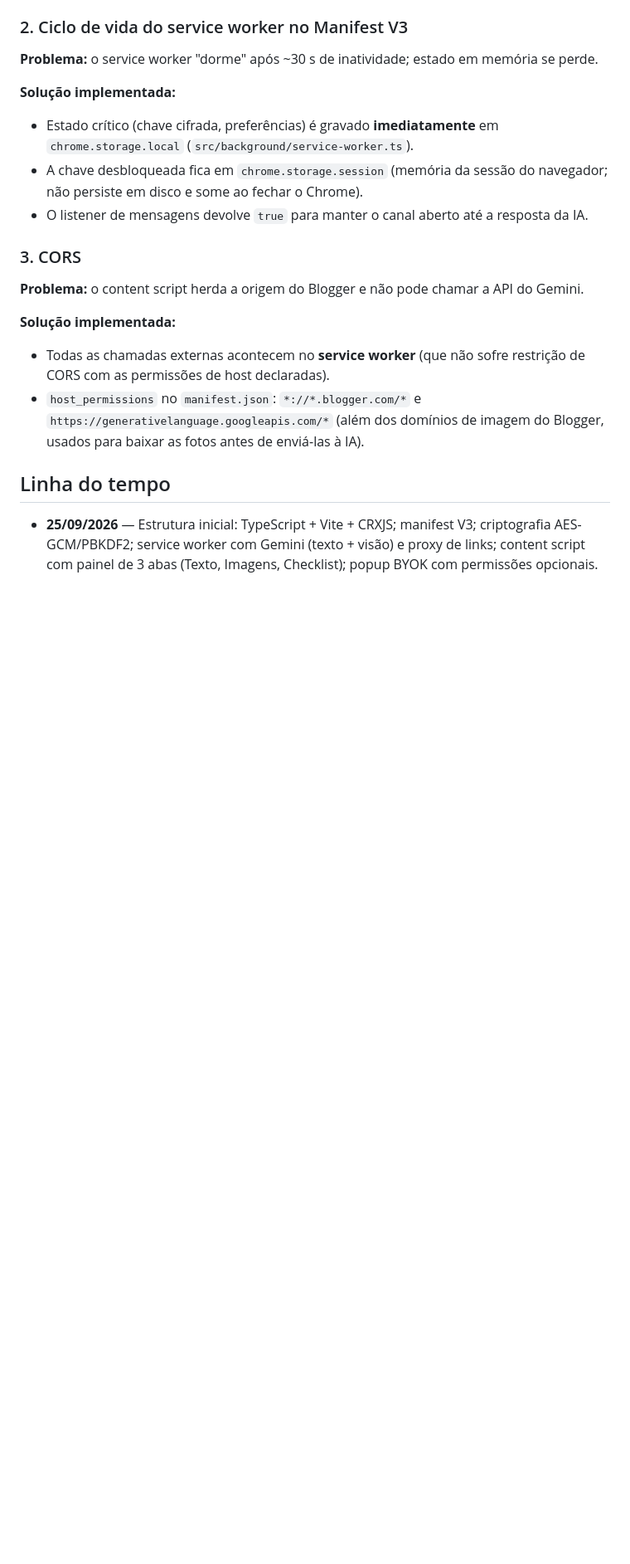
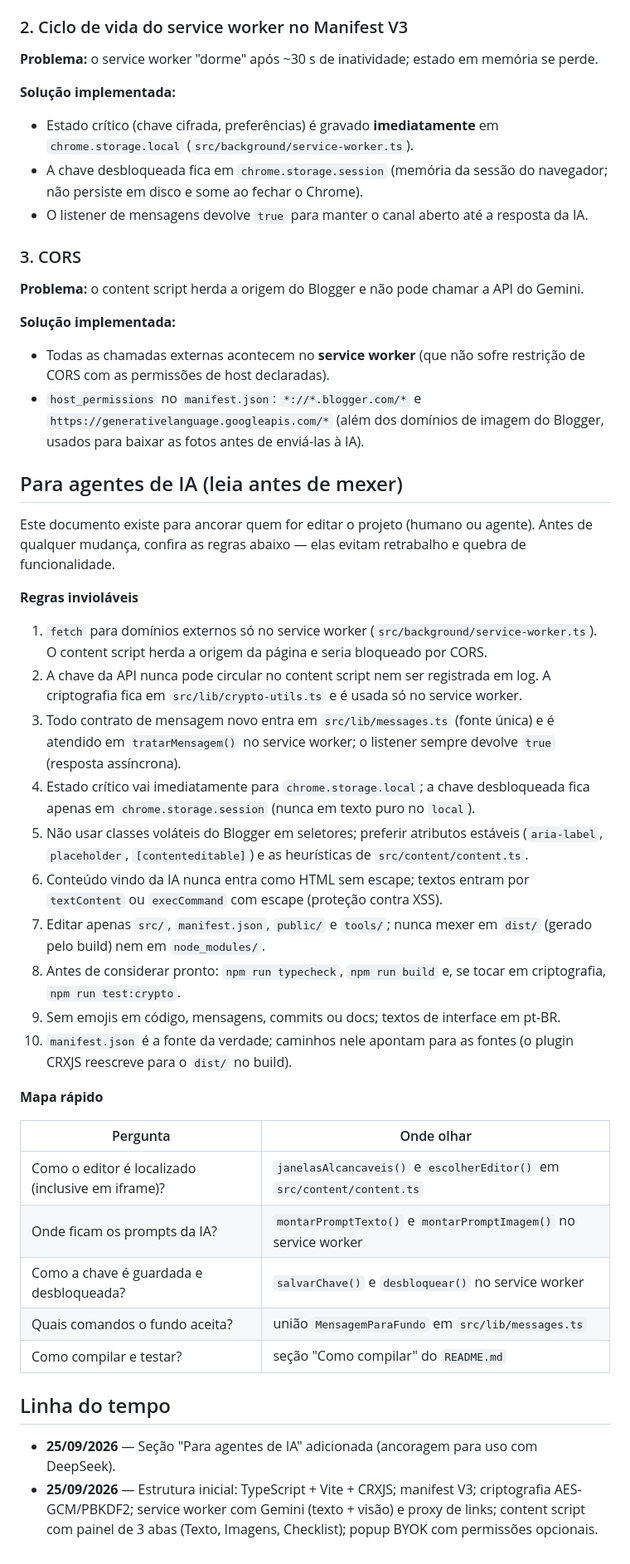
Before and after one commit to Georgebecker/blogger-ai-seo-assistant, a Markdown page: docs/DEVLOG.md, the part around the change. Shown at 83% size. Drawn GitHub-style; blank space fills up the shorter version.

Commit message:
Documenta regras inviolaveis e mapa para agentes no DevLog da extensao

```diff
--- a/docs/DEVLOG.md
+++ b/docs/DEVLOG.md
@@ -57,8 +57,46 @@ dentro de iframes aninhados, com filtros de CSS que removem classes externas.
   `https://generativelanguage.googleapis.com/*` (além dos domínios de imagem do Blogger,
   usados para baixar as fotos antes de enviá-las à IA).
 
+## Para agentes de IA (leia antes de mexer)
+
+Este documento existe para ancorar quem for editar o projeto (humano ou agente). Antes de
+qualquer mudança, confira as regras abaixo — elas evitam retrabalho e quebra de funcionalidade.
+
+**Regras invioláveis**
+
+1. `fetch` para domínios externos só no service worker (`src/background/service-worker.ts`).
+   O content script herda a origem da página e seria bloqueado por CORS.
+2. A chave da API nunca pode circular no content script nem ser registrada em log.
+   A criptografia fica em `src/lib/crypto-utils.ts` e é usada só no service worker.
+3. Todo contrato de mensagem novo entra em `src/lib/messages.ts` (fonte única) e é atendido
+   em `tratarMensagem()` no service worker; o listener sempre devolve `true` (resposta assíncrona).
+4. Estado crítico vai imediatamente para `chrome.storage.local`; a chave desbloqueada fica
+   apenas em `chrome.storage.session` (nunca em texto puro no `local`).
+5. Não usar classes voláteis do Blogger em seletores; preferir atributos estáveis
+   (`aria-label`, `placeholder`, `[contenteditable]`) e as heurísticas de `src/content/content.ts`.
+6. Conteúdo vindo da IA nunca entra como HTML sem escape; textos entram por `textContent`
+   ou `execCommand` com escape (proteção contra XSS).
+7. Editar apenas `src/`, `manifest.json`, `public/` e `tools/`; nunca mexer em `dist/`
+   (gerado pelo build) nem em `node_modules/`.
+8. Antes de considerar pronto: `npm run typecheck`, `npm run build` e, se tocar em
+   criptografia, `npm run test:crypto`.
+9. Sem emojis em código, mensagens, commits ou docs; textos de interface em pt-BR.
+10. `manifest.json` é a fonte da verdade; caminhos nele apontam para as fontes
+    (o plugin CRXJS reescreve para o `dist/` no build).
+
+**Mapa rápido**
+
+| Pergunta | Onde olhar |
+|---|---|
+| Como o editor é localizado (inclusive em iframe)? | `janelasAlcancaveis()` e `escolherEditor()` em `src/content/content.ts` |
+| Onde ficam os prompts da IA? | `montarPromptTexto()` e `montarPromptImagem()` no service worker |
+| Como a chave é guardada e desbloqueada? | `salvarChave()` e `desbloquear()` no service worker |
+| Quais comandos o fundo aceita? | união `MensagemParaFundo` em `src/lib/messages.ts` |
+| Como compilar e testar? | seção "Como compilar" do `README.md` |
+
 ## Linha do tempo
 
+- **25/09/2026** — Seção "Para agentes de IA" adicionada (ancoragem para uso com DeepSeek).
 - **25/09/2026** — Estrutura inicial: TypeScript + Vite + CRXJS; manifest V3; criptografia
   AES-GCM/PBKDF2; service worker com Gemini (texto + visão) e proxy de links; content script
   com painel de 3 abas (Texto, Imagens, Checklist); popup BYOK com permissões opcionais.
```
